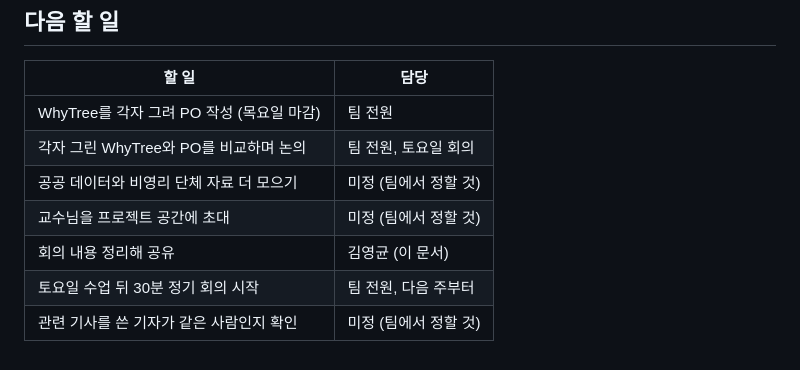
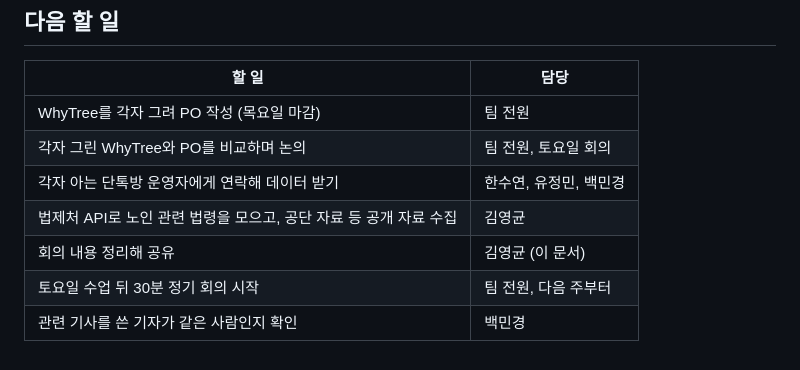
Before and after one commit to 4kmba/ltc-caregivers, a Markdown page: docs/meetings/2026-10-28-minutes.md, the part around the change. Drawn GitHub-style.

Commit message:
10/28 회의록 다음 할 일에 담당자 반영: 단톡방 데이터는 수연·정민·민경, 공개 자료는 영균, 기자 확인은 민경, 교수님 초대는 완료라 삭제

```diff
--- a/docs/meetings/2026-10-28-minutes.md
+++ b/docs/meetings/2026-10-28-minutes.md
@@ -92,8 +92,8 @@
 |---|---|
 | WhyTree를 각자 그려 PO 작성 (목요일 마감) | 팀 전원 |
 | 각자 그린 WhyTree와 PO를 비교하며 논의 | 팀 전원, 토요일 회의 |
-| 공공 데이터와 비영리 단체 자료 더 모으기 | 미정 (팀에서 정할 것) |
-| 교수님을 프로젝트 공간에 초대 | 미정 (팀에서 정할 것) |
+| 각자 아는 단톡방 운영자에게 연락해 데이터 받기 | 한수연, 유정민, 백민경 |
+| 법제처 API로 노인 관련 법령을 모으고, 공단 자료 등 공개 자료 수집 | 김영균 |
 | 회의 내용 정리해 공유 | 김영균 (이 문서) |
 | 토요일 수업 뒤 30분 정기 회의 시작 | 팀 전원, 다음 주부터 |
-| 관련 기사를 쓴 기자가 같은 사람인지 확인 | 미정 (팀에서 정할 것) |
+| 관련 기사를 쓴 기자가 같은 사람인지 확인 | 백민경 |
```
